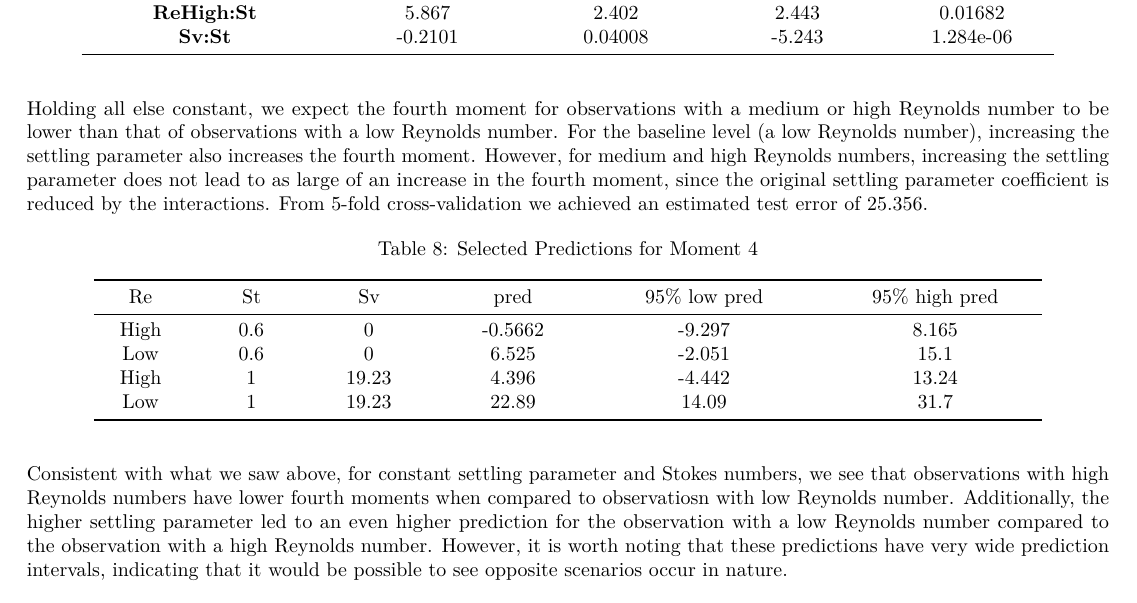
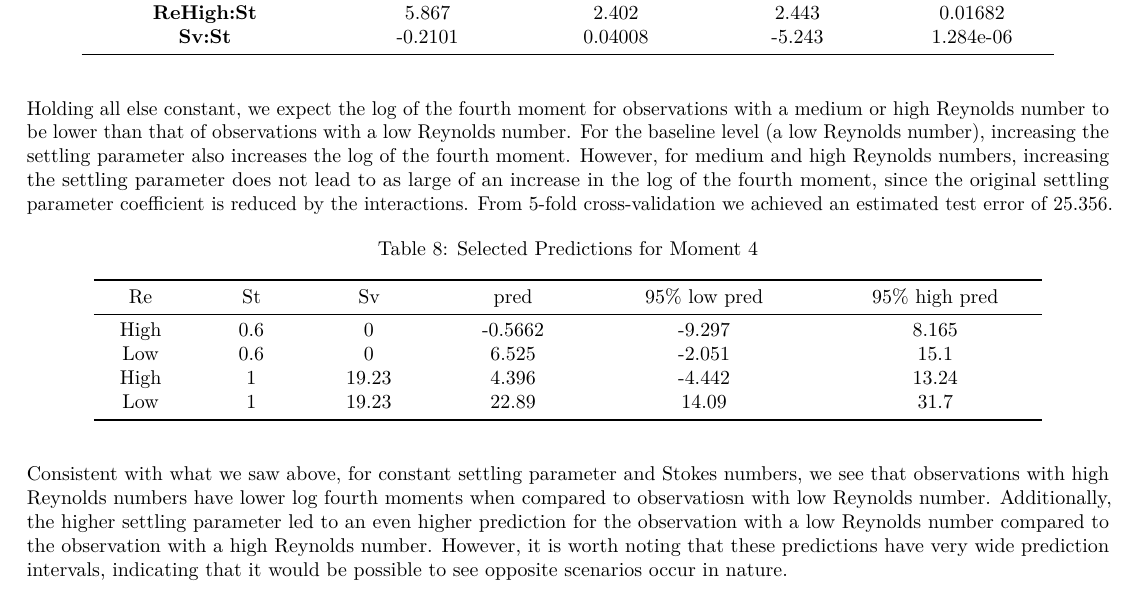
Before and after one commit to anna-dwish/turbulence, an R Markdown document (Bendeck_Darwish_Dowrich_Murray_Pahren_Report.Rmd): part of page 4 of 5, cut so that both start at the same text. Rendered offline with R 4.5, knitr and Pandoc, then LaTeX, with nearby package versions.

Commit message:
fixed 4th moment typos

````diff
--- a/Bendeck_Darwish_Dowrich_Murray_Pahren_Report.Rmd
+++ b/Bendeck_Darwish_Dowrich_Murray_Pahren_Report.Rmd
@@ -181,7 +181,7 @@ moment.4.mod.glm <- glm(log(R_moment_4) ~ Re + Sv + St + Re*Sv + Re*St + Sv*St,
 pander(moment.4.mod, caption="Moment 4")
 ```
 
-Holding all else constant, we expect the fourth moment for observations with a medium or high Reynolds number to be lower than that of observations with a low Reynolds number. For the baseline level (a low Reynolds number), increasing the settling parameter also increases the fourth moment. However, for medium and high Reynolds numbers, increasing the settling parameter does not lead to as large of an increase in the fourth moment, since the original settling parameter coefficient is reduced by the interactions. From 5-fold cross-validation we achieved an estimated test error of `r round(cv.glm(turbulence, moment.4.mod.glm)$delta[1],3)`.
+Holding all else constant, we expect the log of the fourth moment for observations with a medium or high Reynolds number to be lower than that of observations with a low Reynolds number. For the baseline level (a low Reynolds number), increasing the settling parameter also increases the log of the fourth moment. However, for medium and high Reynolds numbers, increasing the settling parameter does not lead to as large of an increase in the log of the fourth moment, since the original settling parameter coefficient is reduced by the interactions. From 5-fold cross-validation we achieved an estimated test error of `r round(cv.glm(turbulence, moment.4.mod.glm)$delta[1],3)`.
 
 ```{r moment-4-pred}
 m4.preds.raw = data.frame(predict(moment.4.mod, newdata=test, interval="prediction", level=0.95))
@@ -193,7 +193,7 @@ rownames(m4_preds_of_interest) = NULL
 pander(m4_preds_of_interest, caption="Selected Predictions for Moment 4")
 ```
 
-Consistent with what we saw above, for constant settling parameter and Stokes numbers, we see that observations with high Reynolds numbers have lower fourth moments when compared to observatiosn with low Reynolds number. Additionally, the higher settling parameter led to an even higher prediction for the observation with a low Reynolds number compared to the observation with a high Reynolds number. However, it is worth noting that these predictions have very wide prediction intervals, indicating that it would be possible to see opposite scenarios occur in nature.
+Consistent with what we saw above, for constant settling parameter and Stokes numbers, we see that observations with high Reynolds numbers have lower log fourth moments when compared to observatiosn with low Reynolds number. Additionally, the higher settling parameter led to an even higher prediction for the observation with a low Reynolds number compared to the observation with a high Reynolds number. However, it is worth noting that these predictions have very wide prediction intervals, indicating that it would be possible to see opposite scenarios occur in nature.
 
 # Conclusion
 
````
